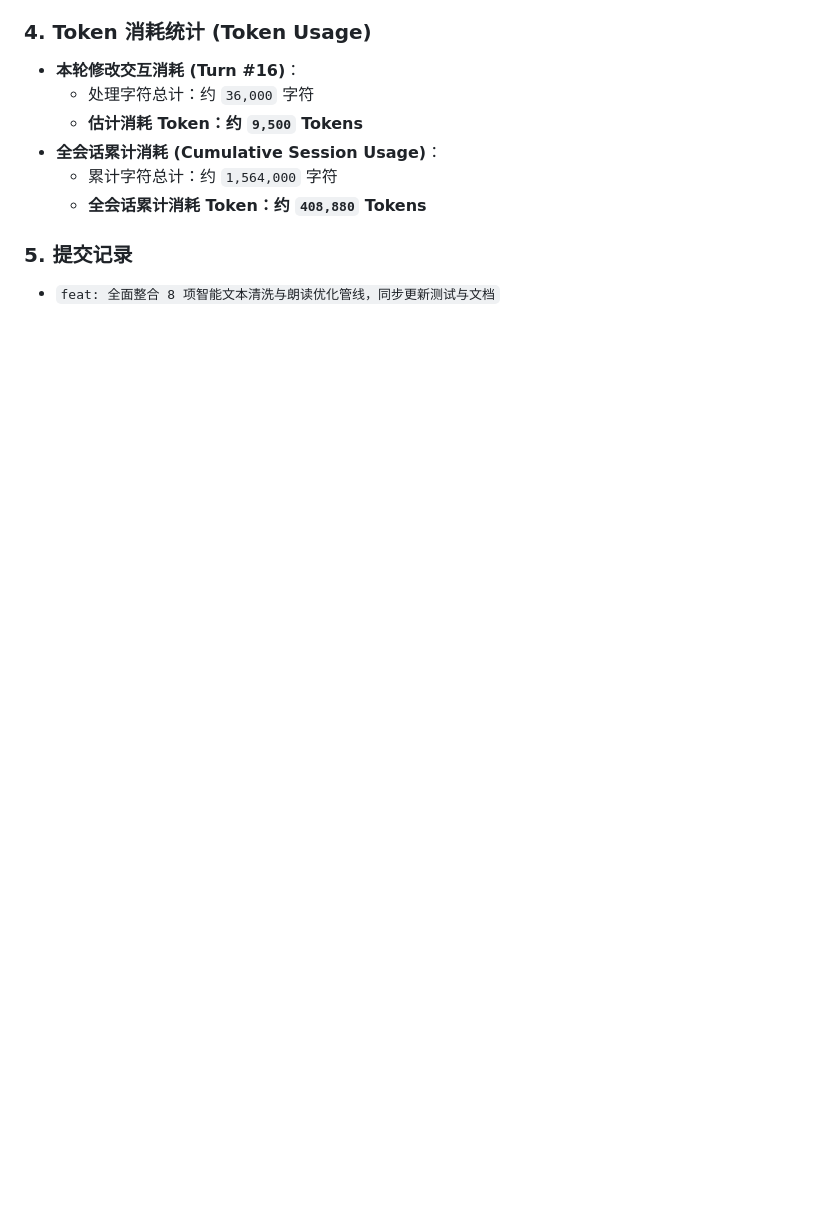
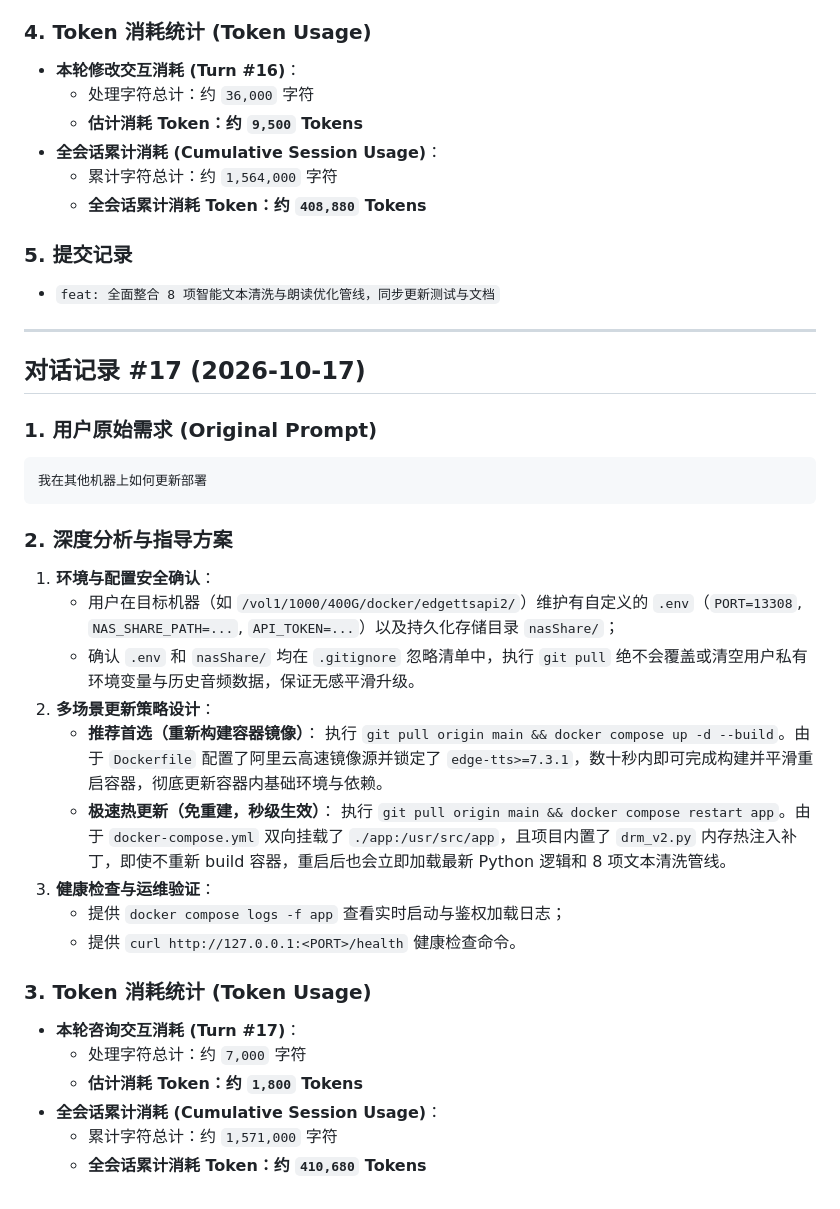
Before and after one commit to 67373net/edge-tts-api, a Markdown page: docs/CONVERSATION_HISTORY.md, the part around the change. Rendered like a GitHub page; blank space fills up the shorter version.

Commit message:
docs: 追加记录 Turn 17 异机部署更新方案指南与复盘

````diff
--- a/docs/CONVERSATION_HISTORY.md
+++ b/docs/CONVERSATION_HISTORY.md
@@ -911,3 +911,36 @@ aiohttp.client_exceptions.WSServerHandshakeError: 429, message='Invalid response
 ### 5. 提交记录
 
 - `feat: 全面整合 8 项智能文本清洗与朗读优化管线，同步更新测试与文档`
+
+---
+
+## 对话记录 #17 (2026-10-17)
+
+### 1. 用户原始需求 (Original Prompt)
+
+```text
+我在其他机器上如何更新部署
+```
+
+### 2. 深度分析与指导方案
+
+1. **环境与配置安全确认**：
+   - 用户在目标机器（如 `/vol1/1000/400G/docker/edgettsapi2/`）维护有自定义的 `.env`（`PORT=13308`, `NAS_SHARE_PATH=...`, `API_TOKEN=...`）以及持久化存储目录 `nasShare/`；
+   - 确认 `.env` 和 `nasShare/` 均在 `.gitignore` 忽略清单中，执行 `git pull` 绝不会覆盖或清空用户私有环境变量与历史音频数据，保证无感平滑升级。
+2. **多场景更新策略设计**：
+   - **推荐首选（重新构建容器镜像）**：
+     执行 `git pull origin main && docker compose up -d --build`。由于 `Dockerfile` 配置了阿里云高速镜像源并锁定了 `edge-tts>=7.3.1`，数十秒内即可完成构建并平滑重启容器，彻底更新容器内基础环境与依赖。
+   - **极速热更新（免重建，秒级生效）**：
+     执行 `git pull origin main && docker compose restart app`。由于 `docker-compose.yml` 双向挂载了 `./app:/usr/src/app`，且项目内置了 `drm_v2.py` 内存热注入补丁，即使不重新 build 容器，重启后也会立即加载最新 Python 逻辑和 8 项文本清洗管线。
+3. **健康检查与运维验证**：
+   - 提供 `docker compose logs -f app` 查看实时启动与鉴权加载日志；
+   - 提供 `curl http://127.0.0.1:<PORT>/health` 健康检查命令。
+
+### 3. Token 消耗统计 (Token Usage)
+
+- **本轮咨询交互消耗 (Turn #17)**：
+  - 处理字符总计：约 `7,000` 字符
+  - **估计消耗 Token：约 `1,800` Tokens**
+- **全会话累计消耗 (Cumulative Session Usage)**：
+  - 累计字符总计：约 `1,571,000` 字符
+  - **全会话累计消耗 Token：约 `410,680` Tokens**
````
